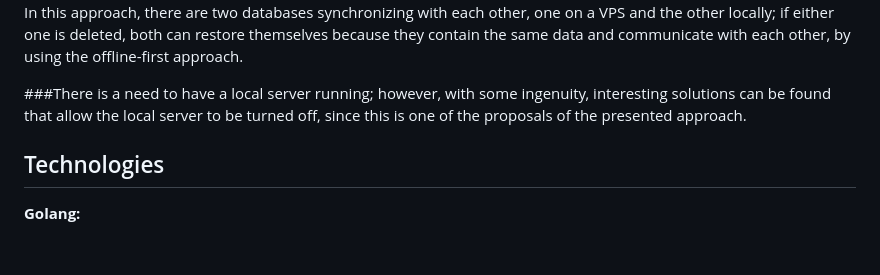
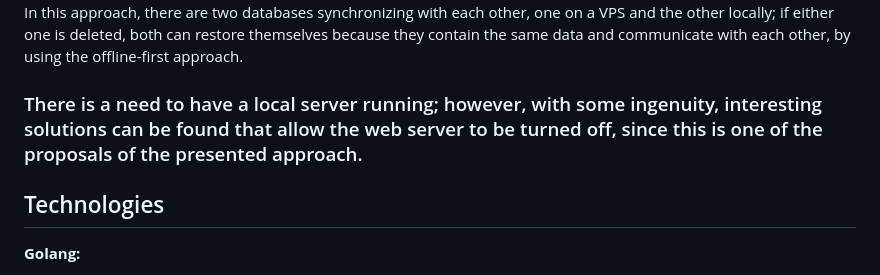
Before and after one commit to VictorOliveira-stack/GottPolling, a Markdown page: ReadmeEnglish.md, the part around the change. Rendered like a GitHub page; blank space fills up the shorter version.

```diff
--- a/ReadmeEnglish.md
+++ b/ReadmeEnglish.md
@@ -33,7 +33,7 @@ In this approach, there are two databases synchronizing with each other, one on
 either one is deleted, both can restore themselves because they contain the same data and communicate with each other, by using
 the offline-first approach.
 
-###There is a need to have a local server running; however, with some ingenuity, interesting solutions can be found that allow the local server to be turned off, since this is one of the proposals of the presented approach.
+### There is a need to have a local server running; however, with some ingenuity, interesting solutions can be found that allow the web server to be turned off, since this is one of the proposals of the presented approach.
 
 ## Technologies
 
```
